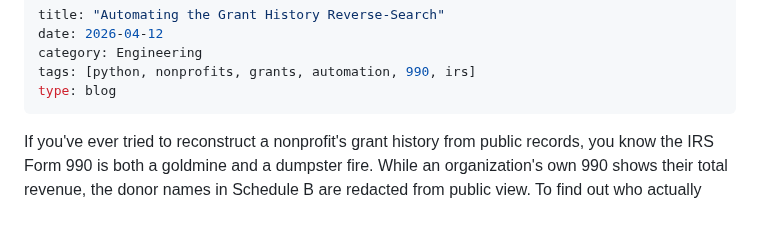
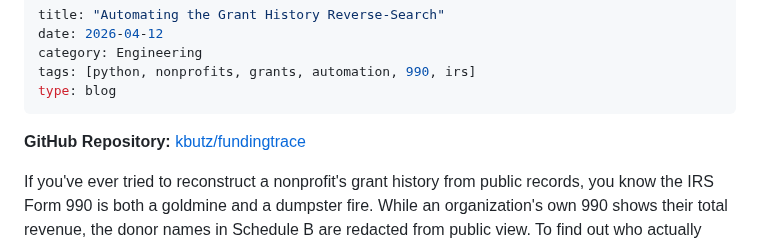
Before and after one commit to kbutz/itty-bitty-blog, a Markdown page: posts/2026-04-12-automating-grant-history-reverse-search.md, the part around the change. Drawn GitHub-style; blank space fills up the shorter version.

Commit message:
Add GitHub link to Automating Grant History Reverse-Search post
Added the link to the kbutz/fundingtrace GitHub repository at the top of the post body, immediately following the frontmatter, as requested. Verified the formatting and ran the test suite.

Co-authored-by: kbutz <7192383+kbutz@users.noreply.github.com>

```diff
--- a/posts/2026-04-12-automating-grant-history-reverse-search.md
+++ b/posts/2026-04-12-automating-grant-history-reverse-search.md
@@ -5,6 +5,8 @@ category: Engineering
 tags: [python, nonprofits, grants, automation, 990, irs]
 type: blog
 ---
+
+**GitHub Repository:** [kbutz/fundingtrace](https://github.com/kbutz/fundingtrace)
 
 If you've ever tried to reconstruct a nonprofit's grant history from public records, you know the IRS Form 990 is both a goldmine and a dumpster fire. While an organization's own 990 shows their total revenue, the donor names in Schedule B are redacted from public view. To find out who actually gave them money, you have to "reverse-search" the filings of *other* organizations—private foundations (990-PF) and public charities (990 Schedule I)—to see where your target org appears as a recipient.
 
```
